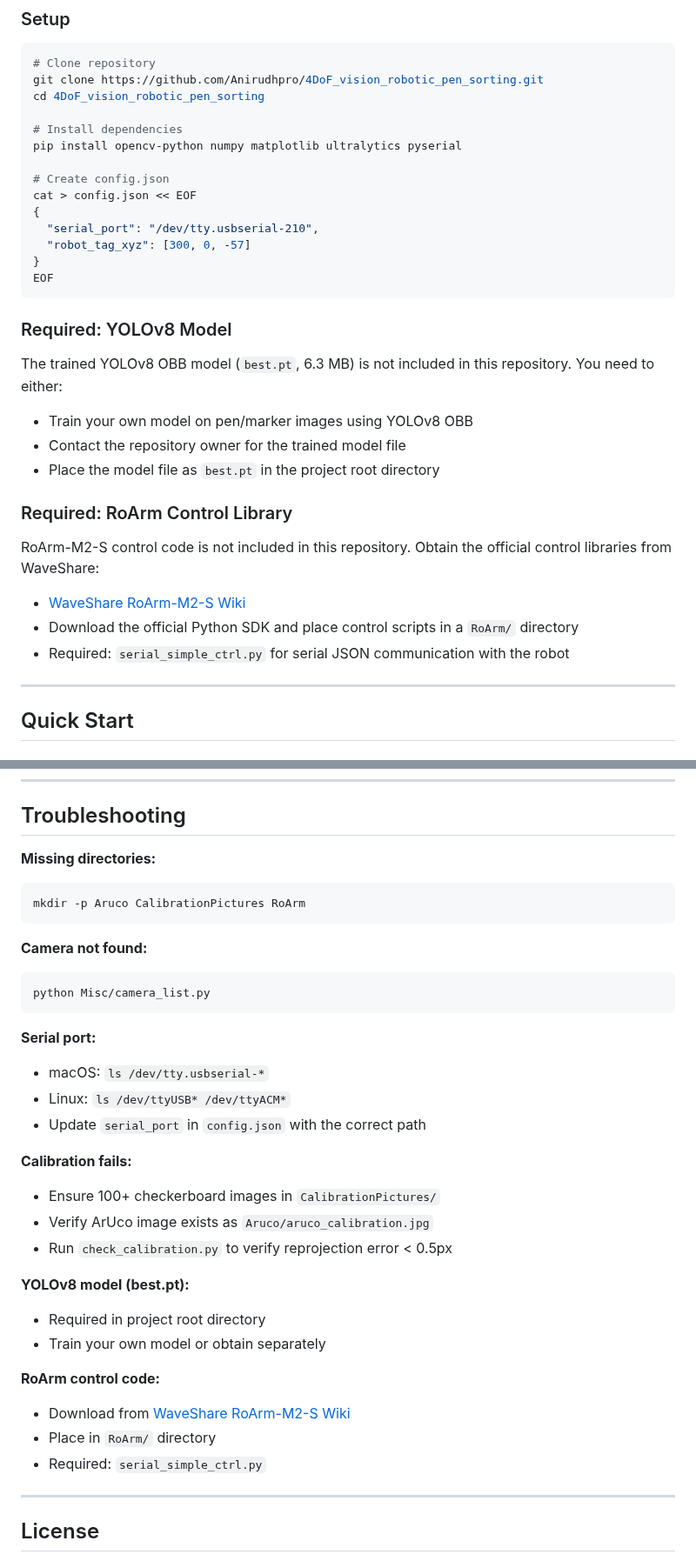
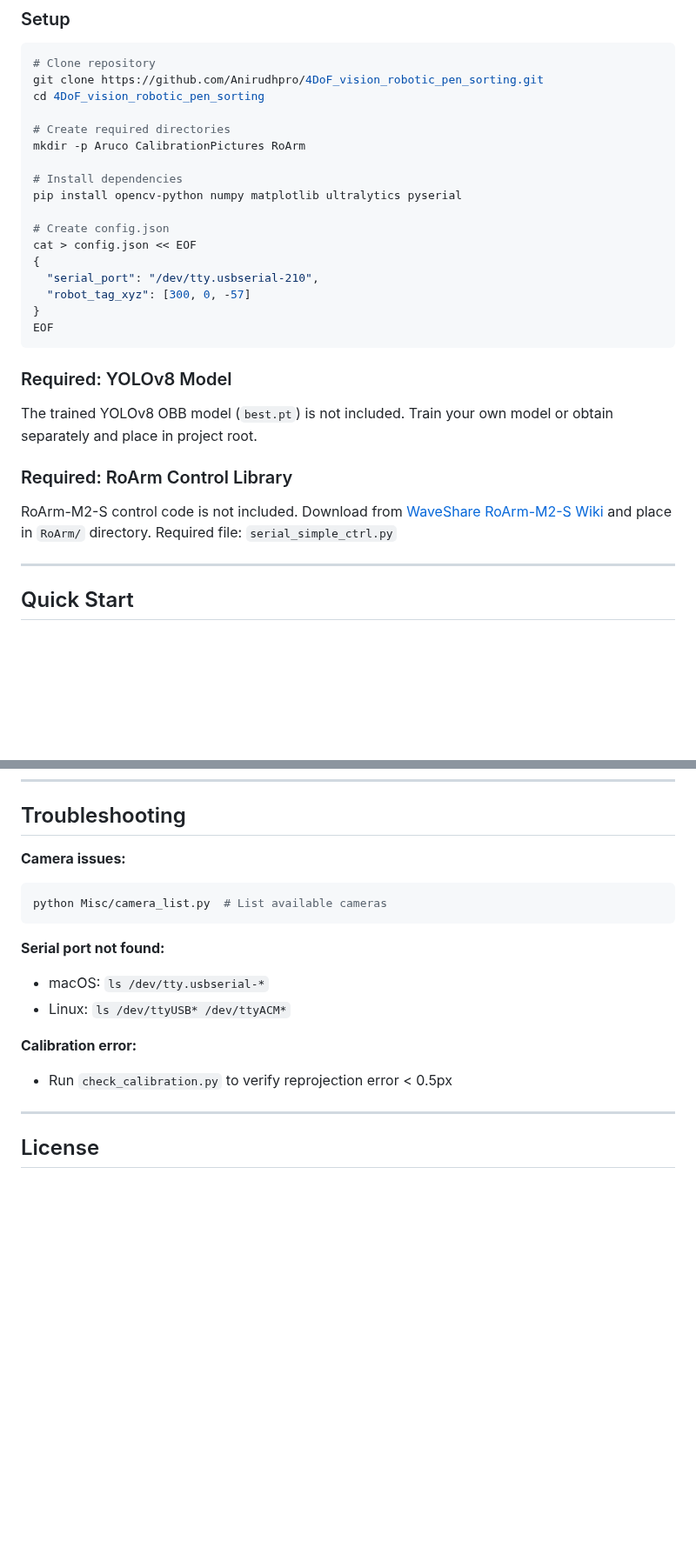
Before and after one commit to Anirudhpro/4DoF_vision_robotic_pen_sorting, a Markdown page: README.md, 2 parts joined by grey strips. Shown at 87% size. Rendered like a GitHub page; blank space fills up the shorter version.

````diff
--- a/README.md
+++ b/README.md
@@ -48,6 +48,9 @@ Vision system for autonomous object manipulation with a 4-DoF RoArm-M2-S. Detect
 git clone https://github.com/Anirudhpro/4DoF_vision_robotic_pen_sorting.git
 cd 4DoF_vision_robotic_pen_sorting
 
+# Create required directories
+mkdir -p Aruco CalibrationPictures RoArm
+
 # Install dependencies
 pip install opencv-python numpy matplotlib ultralytics pyserial
 
@@ -62,17 +65,11 @@ EOF
 
 ### Required: YOLOv8 Model
 
-The trained YOLOv8 OBB model (`best.pt`, 6.3 MB) is not included in this repository. You need to either:
-- Train your own model on pen/marker images using YOLOv8 OBB
-- Contact the repository owner for the trained model file
-- Place the model file as `best.pt` in the project root directory
+The trained YOLOv8 OBB model (`best.pt`) is not included. Train your own model or obtain separately and place in project root.
 
 ### Required: RoArm Control Library
 
-RoArm-M2-S control code is not included in this repository. Obtain the official control libraries from WaveShare:
-- [WaveShare RoArm-M2-S Wiki](https://www.waveshare.com/wiki/RoArm-M2-S)
-- Download the official Python SDK and place control scripts in a `RoArm/` directory
-- Required: `serial_simple_ctrl.py` for serial JSON communication with the robot
+RoArm-M2-S control code is not included. Download from [WaveShare RoArm-M2-S Wiki](https://www.waveshare.com/wiki/RoArm-M2-S) and place in `RoArm/` directory. Required file: `serial_simple_ctrl.py`
 
 ---
 
@@ -184,34 +181,17 @@ python camera_stream.py /dev/tty.usbserial-210 ResearchDataset
 
 ## Troubleshooting
 
-**Missing directories:**
+**Camera issues:**
 ```bash
-mkdir -p Aruco CalibrationPictures RoArm
+python Misc/camera_list.py  # List available cameras
 ```
 
-**Camera not found:**
-```bash
-python Misc/camera_list.py
-```
-
-**Serial port:**
+**Serial port not found:**
 - macOS: `ls /dev/tty.usbserial-*`
 - Linux: `ls /dev/ttyUSB* /dev/ttyACM*`
-- Update `serial_port` in `config.json` with the correct path
 
-**Calibration fails:**
-- Ensure 100+ checkerboard images in `CalibrationPictures/`
-- Verify ArUco image exists as `Aruco/aruco_calibration.jpg`
+**Calibration error:**
 - Run `check_calibration.py` to verify reprojection error < 0.5px
-
-**YOLOv8 model (best.pt):**
-- Required in project root directory
-- Train your own model or obtain separately
-
-**RoArm control code:**
-- Download from [WaveShare RoArm-M2-S Wiki](https://www.waveshare.com/wiki/RoArm-M2-S)
-- Place in `RoArm/` directory
-- Required: `serial_simple_ctrl.py`
 
 ---
 
````
